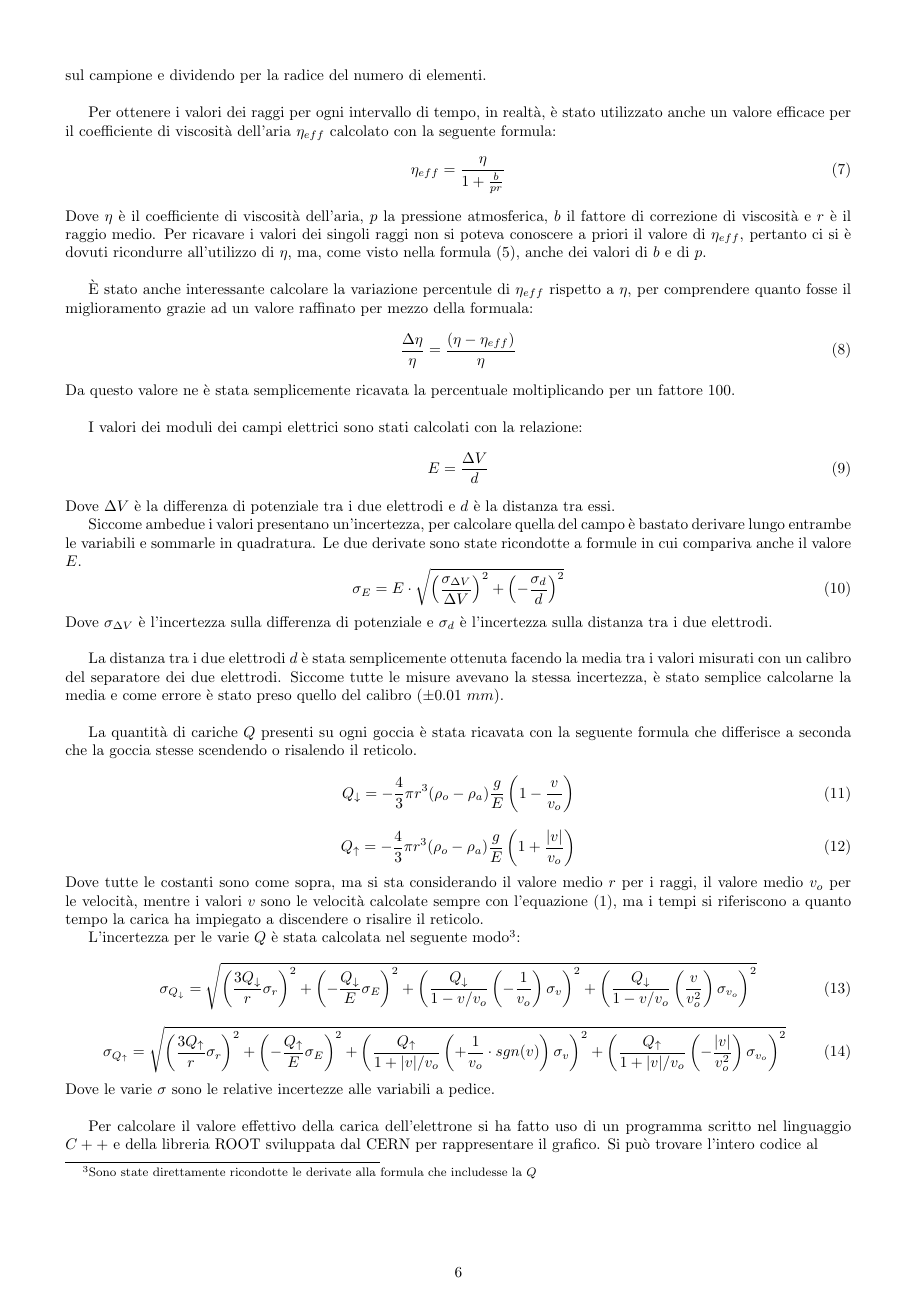
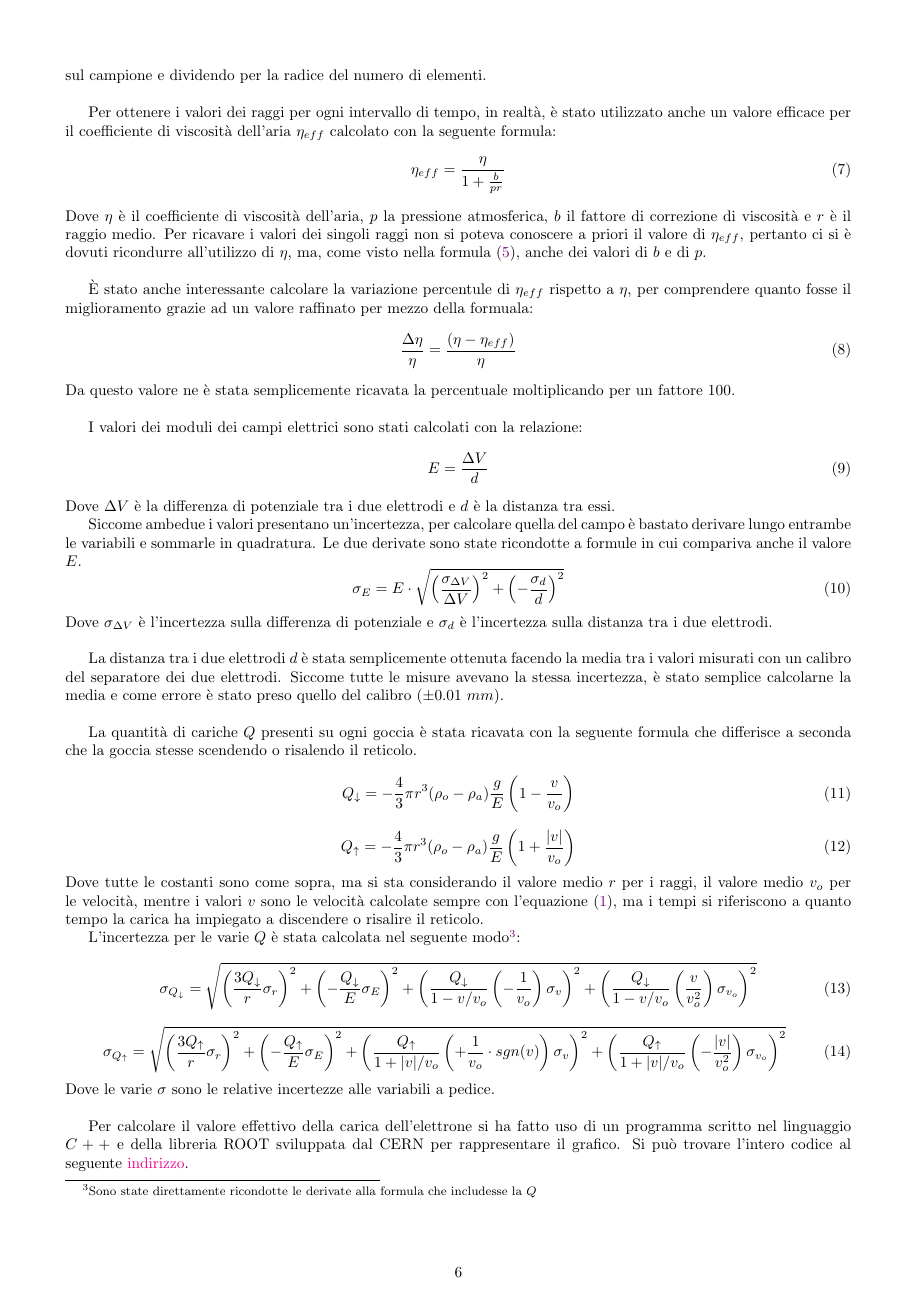
Before and after one commit to definetly-not-carl/millikan, a LaTeX paper (Moroni_Musa_Pasolini_millikan_2024.tex): page 6 of 7. Compiled offline with pdfLaTeX.

Commit message:
Added link

```diff
--- a/Moroni_Musa_Pasolini_millikan_2024.tex
+++ b/Moroni_Musa_Pasolini_millikan_2024.tex
@@ -7,8 +7,14 @@
 \usepackage{multicol}
 \usepackage{float}
 \usepackage{multicol}
+\usepackage{hyperref}
 \setlength{\columnsep}{0.75cm}
 \RequirePackage[a4paper,margin=1.5cm]{geometry}
+
+\hypersetup{
+	colorlinks=true,
+	linkcolor=violet,
+}
 
 
 \title{{\large Università degli Studi di Milano}\\{\large Corso di Laurea Triennale in Fisica}\\{\LARGE Esperienza di Millikan}\\{\normalsize Misura della carica dell'elettrone}}
@@ -979,7 +985,7 @@ L'incertezza per le varie $Q$ è stata calcolata nel seguente modo\footnote{Sono
 \end{equation}
 Dove le varie $\sigma$ sono le relative incertezze alle variabili a pedice.\\
 
-Per calcolare il valore effettivo della carica dell'elettrone si ha fatto uso di un programma scritto nel linguaggio $C++$ e della libreria ROOT sviluppata dal CERN per rappresentare il grafico. Si può trovare l'intero codice al
+Per calcolare il valore effettivo della carica dell'elettrone si ha fatto uso di un programma scritto nel linguaggio $C++$ e della libreria ROOT sviluppata dal CERN per rappresentare il grafico. Si può trovare l'intero codice al seguente \href{https://github.com/definetly-not-carl/millikan/blob/master/millikan.cpp}{indirizzo}.
 
 \section{Confronto con valore atteso}
 
```
Also changed, not shown: Moroni_Musa_Pasolini_millikan_2024.pdf, 1 other file.
